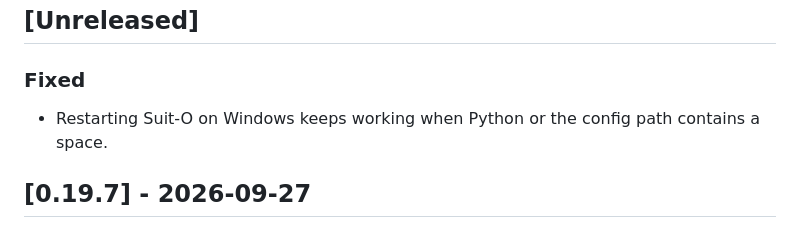
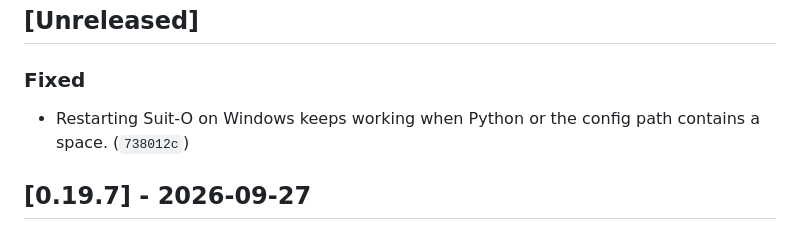
Before and after one commit to pjared/grok-repos, a Markdown page: suit-o-cs2/CHANGELOG.md, the part around the change. Drawn GitHub-style.

Commit message:
Note the restart-path commit in the changelog.
Co-authored-by: pjared <pjared@users.noreply.github.com>

```diff
--- a/suit-o-cs2/CHANGELOG.md
+++ b/suit-o-cs2/CHANGELOG.md
@@ -12,7 +12,7 @@ New notes go under `## [Unreleased]`. Do not add a heading for today's date. Und
 
 ### Fixed
 
-- Restarting Suit-O on Windows keeps working when Python or the config path contains a space.
+- Restarting Suit-O on Windows keeps working when Python or the config path contains a space. (`738012c`)
 
 ## [0.19.7] - 2026-09-27
 
```
